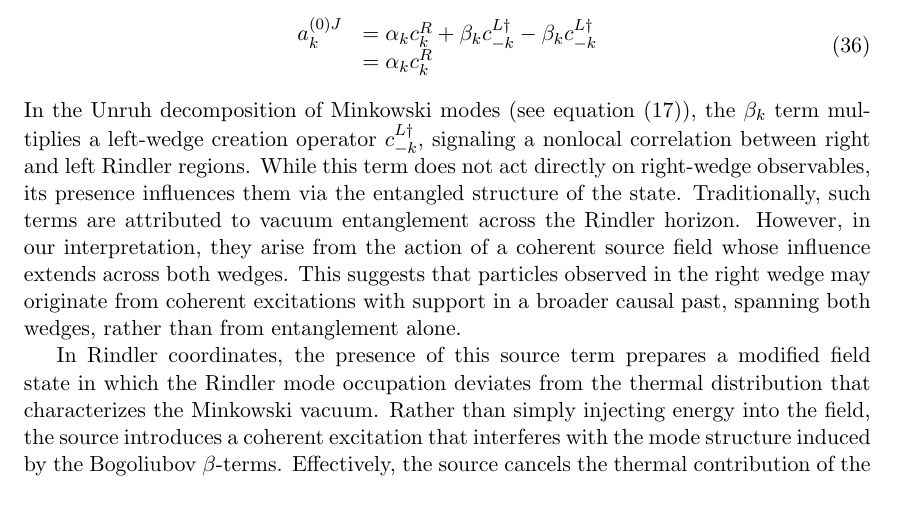
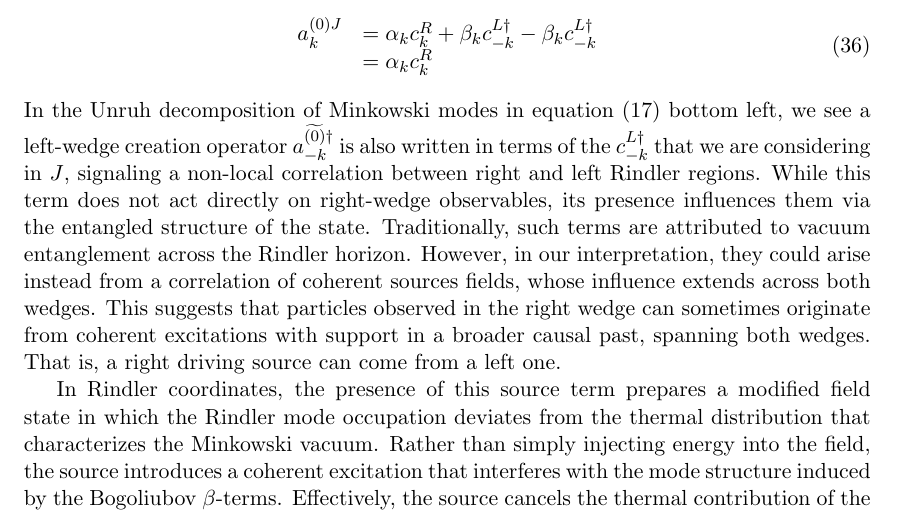
Before and after one commit to kjplaye/thrust_paper, a LaTeX document (thrust.tex): part of page 9 of 16, cut so that both start at the same text. Compiled offline with pdfLaTeX.

Commit message:
modified source correlation

```diff
--- a/thrust.tex
+++ b/thrust.tex
@@ -361,7 +361,7 @@ In the generating functional formalism, setting $J = -\beta_k u_k^{L*}$ the func
   &= \alpha_k c_k^R
 \end{array}
 \end{equation}
-In the Unruh decomposition of Minkowski modes (see equation (\ref{diag})), the $\beta_k$ term multiplies a left-wedge creation operator $c_{-k}^{L\dagger}$, signaling a nonlocal correlation between right and left Rindler regions. While this term does not act directly on right-wedge observables, its presence influences them via the entangled structure of the state. Traditionally, such terms are attributed to vacuum entanglement across the Rindler horizon. However, in our interpretation, they arise from the action of a coherent source field whose influence extends across both wedges. This suggests that particles observed in the right wedge may originate from coherent excitations with support in a broader causal past, spanning both wedges, rather than from entanglement alone.
+In the Unruh decomposition of Minkowski modes in equation (\ref{diag}) bottom left, we see a left-wedge creation operator $a^{\widetilde{(0)}\dagger}_{-k}$ is also written in terms of the $c_{-k}^{L\dagger}$ that we are considering in $J$, signaling a non-local correlation between right and left Rindler regions. While this term does not act directly on right-wedge observables, its presence influences them via the entangled structure of the state. Traditionally, such terms are attributed to vacuum entanglement across the Rindler horizon. However, in our interpretation, they could arise instead from a correlation of coherent sources fields, whose influence extends across both wedges. This suggests that particles observed in the right wedge can sometimes originate from coherent excitations with support in a broader causal past, spanning both wedges.  That is, a right driving source can come from a left one.
 
 
 In Rindler coordinates, the presence of this source term prepares a modified field state in which the Rindler mode occupation deviates from the thermal distribution that characterizes the Minkowski vacuum. Rather than simply injecting energy into the field, the source introduces a coherent excitation that interferes with the mode structure induced by the Bogoliubov $\beta$-terms. Effectively, the source cancels the thermal contribution of the Bogoliubov $\beta$-term for the targeted mode, allowing construction of a modified field state in which a Rindler detector registers no particles at that frequency.
```
Also changed, not shown: thrust.pdf.
